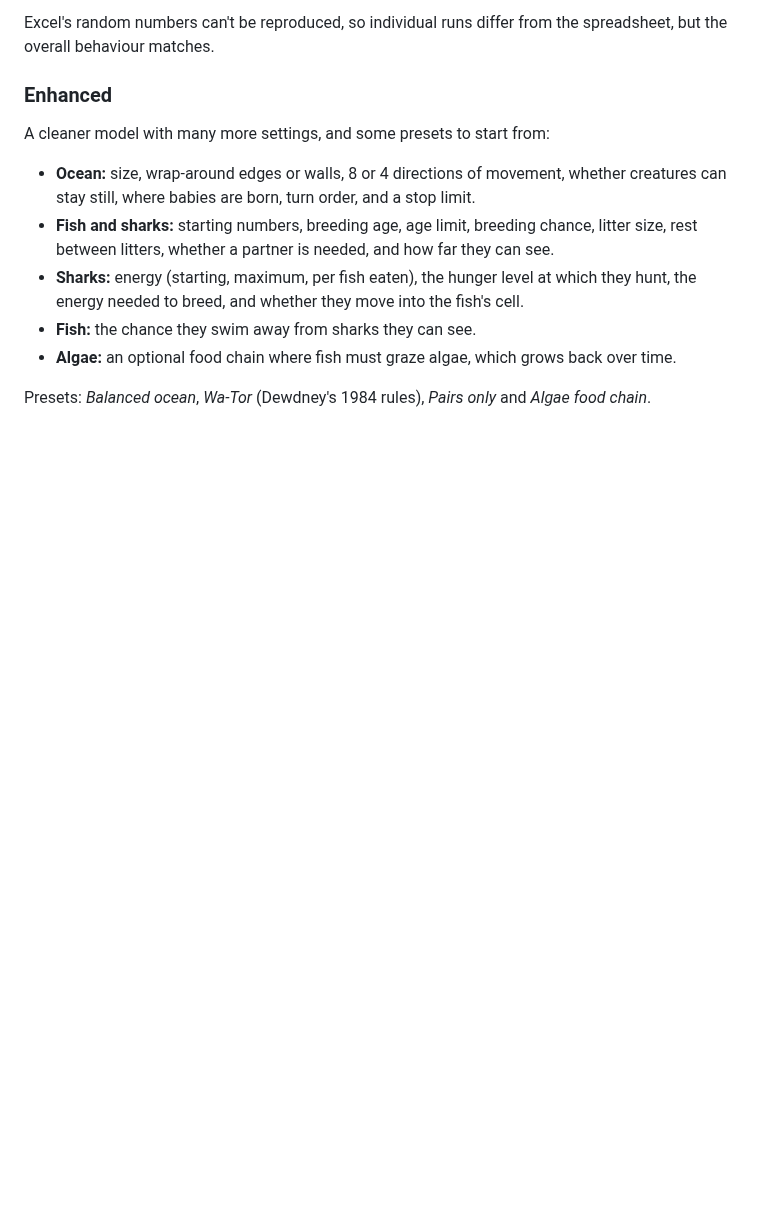
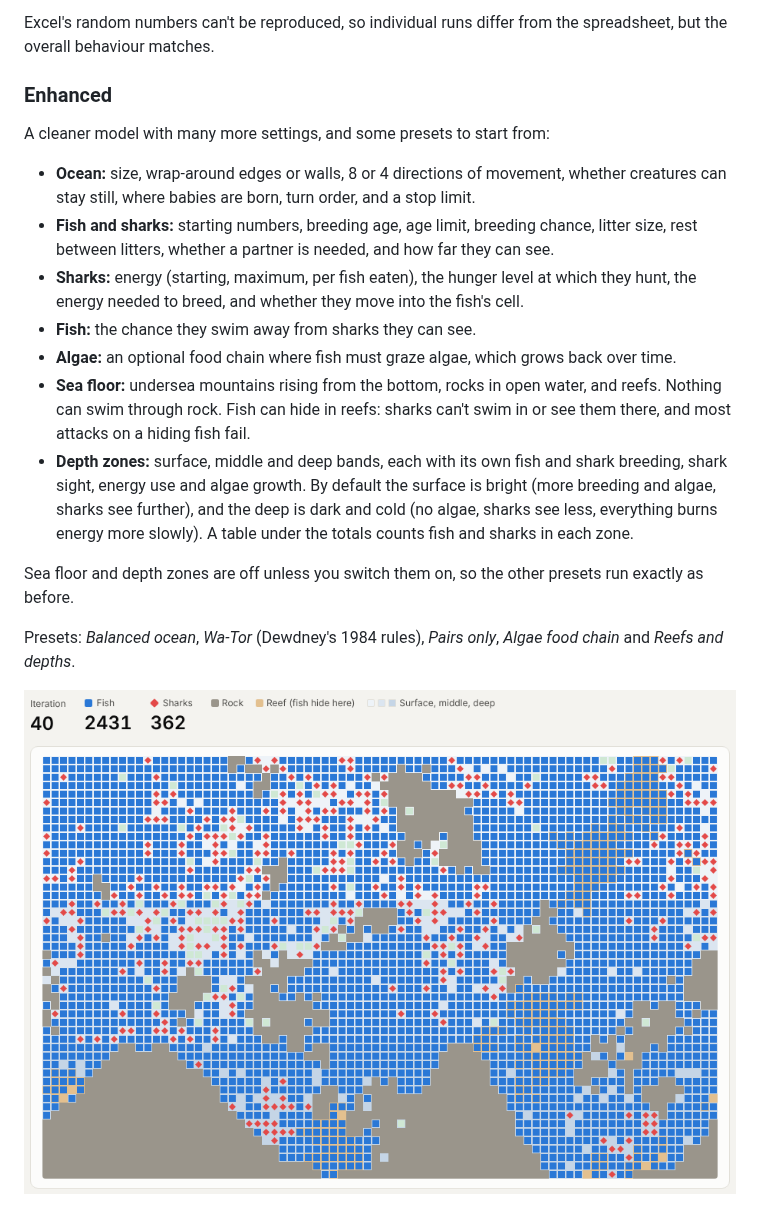
Before and after one commit to Nichevo/SharksvsFish, a Markdown page: README.md, the part around the change. GitHub-like rendering; pictures changed too: docs/screenshots/reef.png (added); blank space fills up the shorter version.

```diff
--- a/README.md
+++ b/README.md
@@ -34,8 +34,14 @@ A cleaner model with many more settings, and some presets to start from:
 - **Sharks:** energy (starting, maximum, per fish eaten), the hunger level at which they hunt, the energy needed to breed, and whether they move into the fish's cell.
 - **Fish:** the chance they swim away from sharks they can see.
 - **Algae:** an optional food chain where fish must graze algae, which grows back over time.
+- **Sea floor:** undersea mountains rising from the bottom, rocks in open water, and reefs. Nothing can swim through rock. Fish can hide in reefs: sharks can't swim in or see them there, and most attacks on a hiding fish fail.
+- **Depth zones:** surface, middle and deep bands, each with its own fish and shark breeding, shark sight, energy use and algae growth. By default the surface is bright (more breeding and algae, sharks see further), and the deep is dark and cold (no algae, sharks see less, everything burns energy more slowly). A table under the totals counts fish and sharks in each zone.
 
-Presets: *Balanced ocean*, *Wa-Tor* (Dewdney's 1984 rules), *Pairs only* and *Algae food chain*.
+Sea floor and depth zones are off unless you switch them on, so the other presets run exactly as before.
+
+Presets: *Balanced ocean*, *Wa-Tor* (Dewdney's 1984 rules), *Pairs only*, *Algae food chain* and *Reefs and depths*.
+
+![Reefs and depths preset: grey undersea mountains and rocks, sandy reefs with fish hiding in them, and water shading darker with depth](docs/screenshots/reef.png)
 
 ![Enhanced mode: a 60×40 wrap-around ocean with the full set of options](docs/screenshots/enhanced.png)
 
```
Also changed, not shown: 8 other files.
